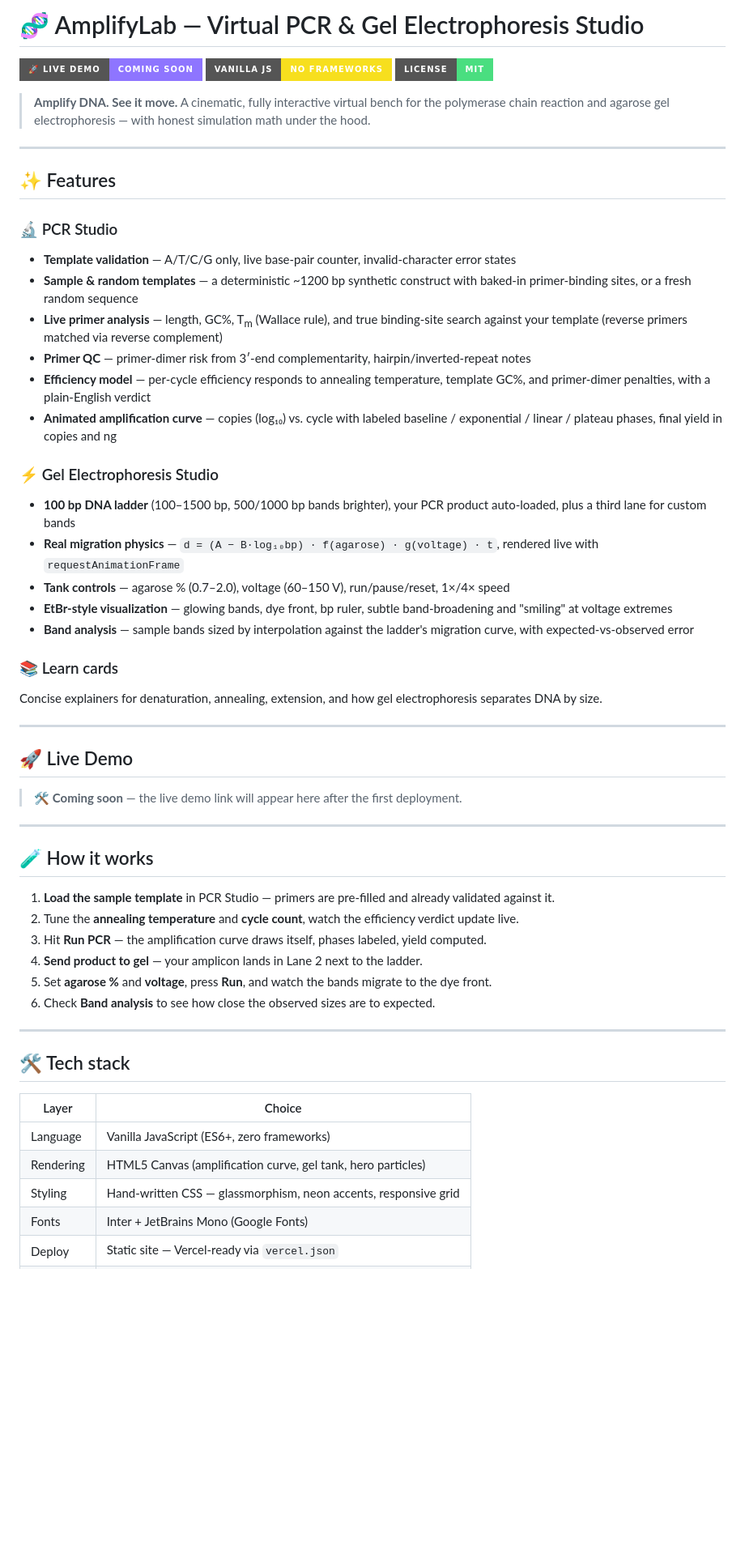
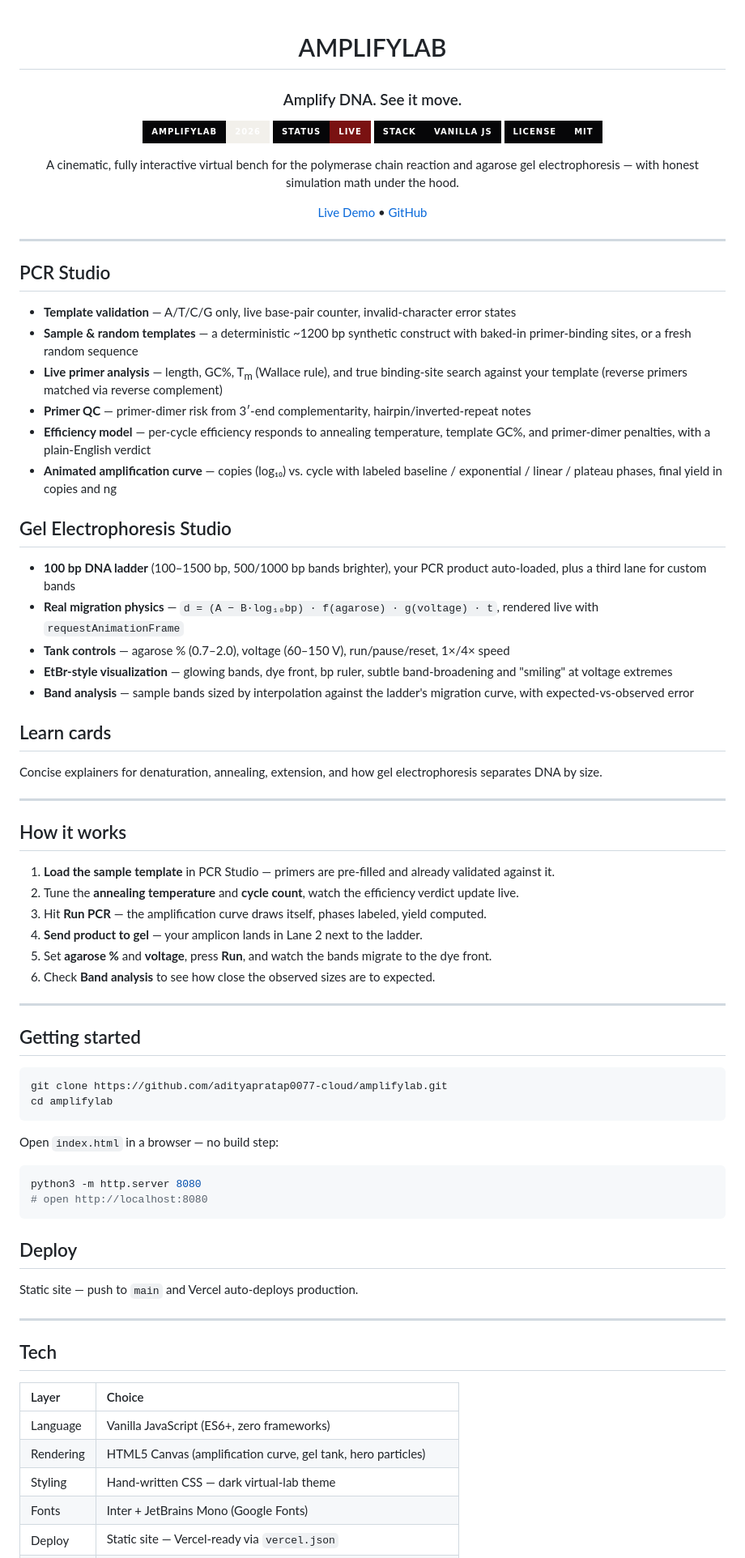
Before and after one commit to adityapratap0077-cloud/amplifylab, a Markdown page: README.md, the part around one of its changes. Shown at 81% size. GitHub-like rendering; badges without logos; blank space fills up the shorter version.

Commit message:
Designer README: fixed stale coming-soon badge to live demo

````diff
--- a/README.md
+++ b/README.md
@@ -1,16 +1,26 @@
-# 🧬 AmplifyLab — Virtual PCR & Gel Electrophoresis Studio
+<div align="center">
 
-[![Live Demo](https://img.shields.io/badge/🚀_Live_Demo-coming_soon-8E75FF?style=for-the-badge)](https://github.com/adityapratap0077-cloud)
-[![Vanilla JS](https://img.shields.io/badge/Vanilla_JS-no_frameworks-F7DF1E?style=for-the-badge&logo=javascript&logoColor=black)](./app.js)
-[![License: MIT](https://img.shields.io/badge/License-MIT-4ade80?style=for-the-badge)](./LICENSE)
+# AMPLIFYLAB
 
-> **Amplify DNA. See it move.** A cinematic, fully interactive virtual bench for the polymerase chain reaction and agarose gel electrophoresis — with honest simulation math under the hood.
+### Amplify DNA. See it move.
+
+![AmplifyLab](https://img.shields.io/badge/AMPLIFYLAB-2026-%23F2F0EB?style=for-the-badge&labelColor=%23060608)
+![Status](https://img.shields.io/badge/STATUS-LIVE-%237A1212?style=for-the-badge&labelColor=%23060608)
+![Stack](https://img.shields.io/badge/STACK-VANILLA_JS-%23060608?style=for-the-badge&labelColor=%23060608)
+![License](https://img.shields.io/badge/License-MIT-%23060608?style=for-the-badge&labelColor=%23060608)
+
+A cinematic, fully interactive virtual bench for the polymerase chain
+reaction and agarose gel electrophoresis — with honest simulation math
+under the hood.
+
+[Live Demo](https://amplifylab.vercel.app) • [GitHub](https://github.com/adityapratap0077-cloud/amplifylab)
+
+</div>
 
 ---
 
-## ✨ Features
+## PCR Studio
 
-### 🔬 PCR Studio
 - **Template validation** — A/T/C/G only, live base-pair counter, invalid-character error states
 - **Sample & random templates** — a deterministic ~1200 bp synthetic construct with baked-in primer-binding sites, or a fresh random sequence
 - **Live primer analysis** — length, GC%, T<sub>m</sub> (Wallace rule), and true binding-site search against your template (reverse primers matched via reverse complement)
@@ -18,25 +28,22 @@
 - **Efficiency model** — per-cycle efficiency responds to annealing temperature, template GC%, and primer-dimer penalties, with a plain-English verdict
 - **Animated amplification curve** — copies (log₁₀) vs. cycle with labeled baseline / exponential / linear / plateau phases, final yield in copies and ng
 
-### ⚡ Gel Electrophoresis Studio
+## Gel Electrophoresis Studio
+
 - **100 bp DNA ladder** (100–1500 bp, 500/1000 bp bands brighter), your PCR product auto-loaded, plus a third lane for custom bands
 - **Real migration physics** — `d = (A − B·log₁₀bp) · f(agarose) · g(voltage) · t`, rendered live with `requestAnimationFrame`
 - **Tank controls** — agarose % (0.7–2.0), voltage (60–150 V), run/pause/reset, 1×/4× speed
 - **EtBr-style visualization** — glowing bands, dye front, bp ruler, subtle band-broadening and "smiling" at voltage extremes
 - **Band analysis** — sample bands sized by interpolation against the ladder's migration curve, with expected-vs-observed error
 
-### 📚 Learn cards
-Concise explainers for denaturation, annealing, extension, and how gel electrophoresis separates DNA by size.
+## Learn cards
+
+Concise explainers for denaturation, annealing, extension, and how gel
+electrophoresis separates DNA by size.
 
 ---
 
-## 🚀 Live Demo
-
-> 🛠️ **Coming soon** — the live demo link will appear here after the first deployment.
-
----
-
-## 🧪 How it works
+## How it works
 
 1. **Load the sample template** in PCR Studio — primers are pre-filled and already validated against it.
 2. Tune the **annealing temperature** and **cycle count**, watch the efficiency verdict update live.
@@ -47,13 +54,33 @@ Concise explainers for denaturation, annealing, extension, and how gel electroph
 
 ---
 
-## 🛠️ Tech stack
+## Getting started
+
+```bash
+git clone https://github.com/adityapratap0077-cloud/amplifylab.git
+cd amplifylab
+```
+
+Open `index.html` in a browser — no build step:
+
+```bash
+python3 -m http.server 8080
+# open http://localhost:8080
+```
+
+## Deploy
+
+Static site — push to `main` and Vercel auto-deploys production.
+
+---
+
+## Tech
 
 | Layer | Choice |
-|---|---|
+| :--- | :--- |
 | Language | Vanilla JavaScript (ES6+, zero frameworks) |
 | Rendering | HTML5 Canvas (amplification curve, gel tank, hero particles) |
-| Styling | Hand-written CSS — glassmorphism, neon accents, responsive grid |
+| Styling | Hand-written CSS — dark virtual-lab theme |
 | Fonts | Inter + JetBrains Mono (Google Fonts) |
 | Deploy | Static site — Vercel-ready via `vercel.json` |
 | CI | GitHub Actions (`ship.yml`: static checks + README freshness) |
````
Also changed, not shown: other parts of README.md (+6 -26 lines).
